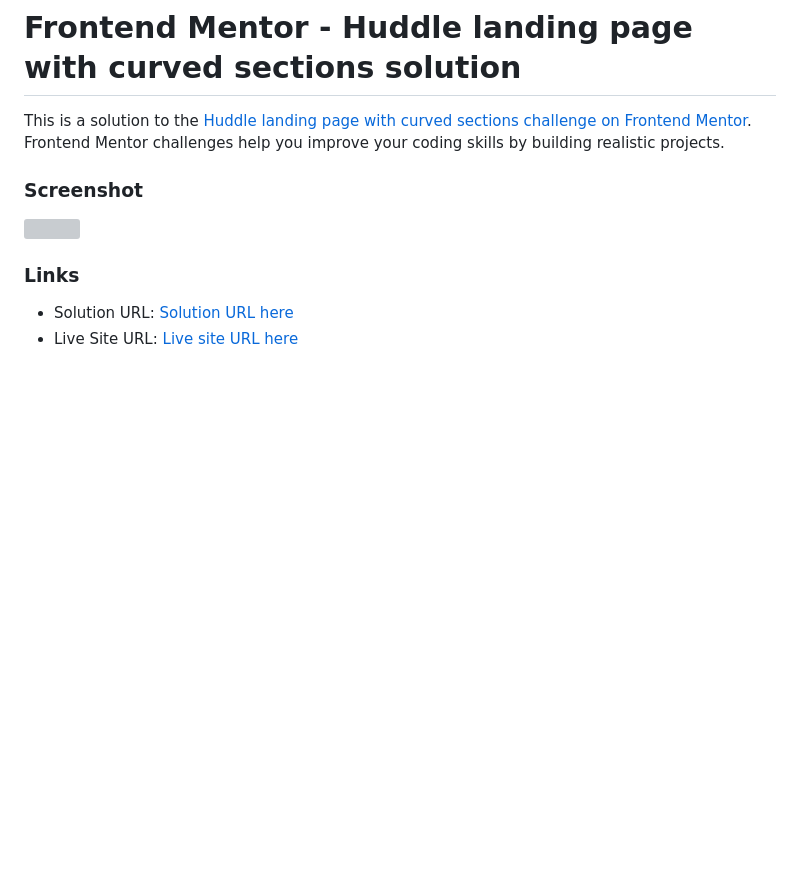
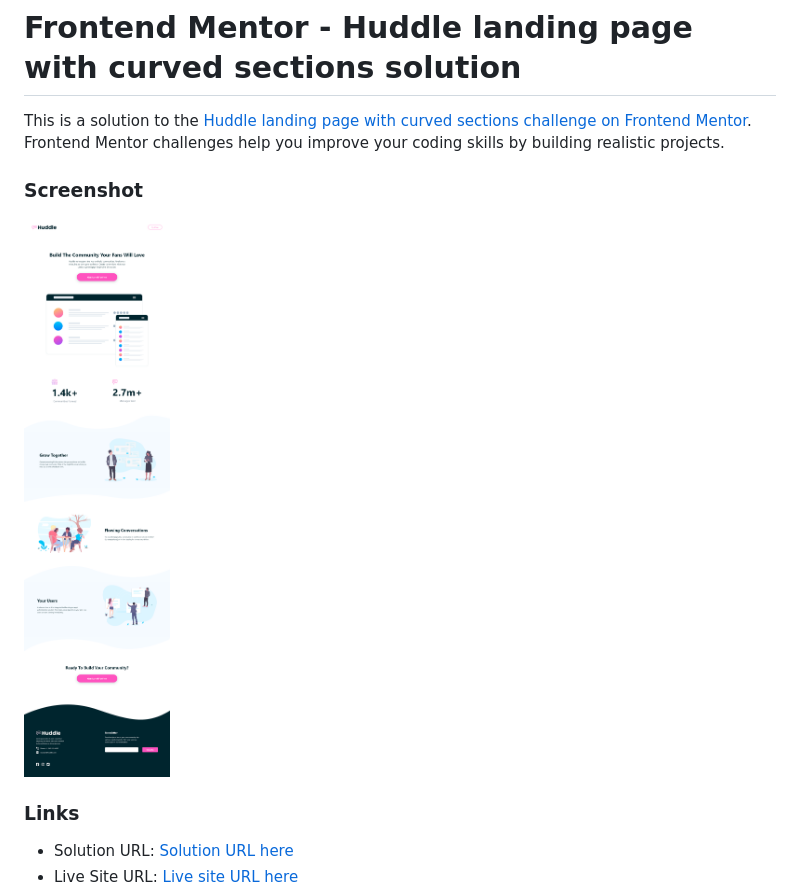
Before and after one commit to NDK1195/huddle-landing-page-with-curved-sections, a Markdown page: README.md, the part around the change. Drawn GitHub-style; pictures changed too: images/Screenshot.png (added); blank space fills up the shorter version; grey boxes are pictures that could not be loaded.

```diff
--- a/README.md
+++ b/README.md
@@ -2,10 +2,9 @@
 
 This is a solution to the [Huddle landing page with curved sections challenge on Frontend Mentor](https://www.frontendmentor.io/challenges/huddle-landing-page-with-curved-sections-5ca5ecd01e82137ec91a50f2). Frontend Mentor challenges help you improve your coding skills by building realistic projects.
 
-
 ### Screenshot
 
-![](./images/Screenshot.jpeg)
+![](./images/Screenshot.png)
 
 ### Links
 
```
Also changed, not shown: 3 other files.
